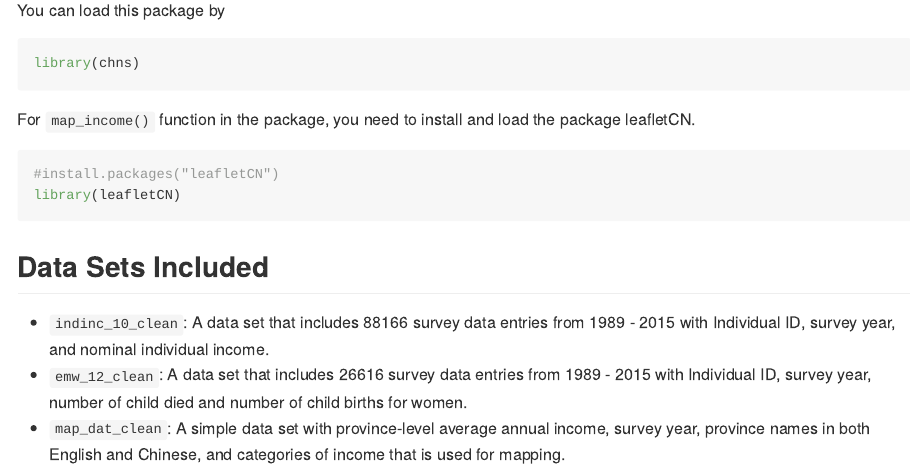
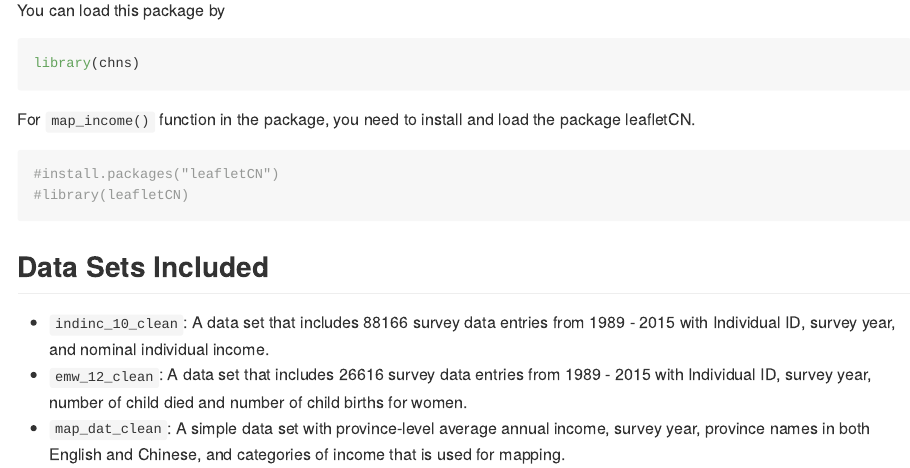
Before and after one commit to jwu13/CHNS, an R Markdown document (README.Rmd): the page in a window 1100 px wide, from 810 px down. Rendered offline with R 4.5, knitr and Pandoc, with nearby package versions; some code elsewhere in the file could not run offline; badge pictures from the web are left out; common packages that the code uses without loading them are loaded.

Commit message:
update function map_income

````diff
--- a/README.Rmd
+++ b/README.Rmd
@@ -59,7 +59,7 @@ For `map_income()` function in the package, you need to install and load the pac
 
 ```{r, eval=FALSE}
 #install.packages("leafletCN")
-library(leafletCN)
+#library(leafletCN)
 ```
 
 ## Data Sets Included
````
Also changed, not shown: R/map_income.R (+4 -2 lines), 1 other file.
